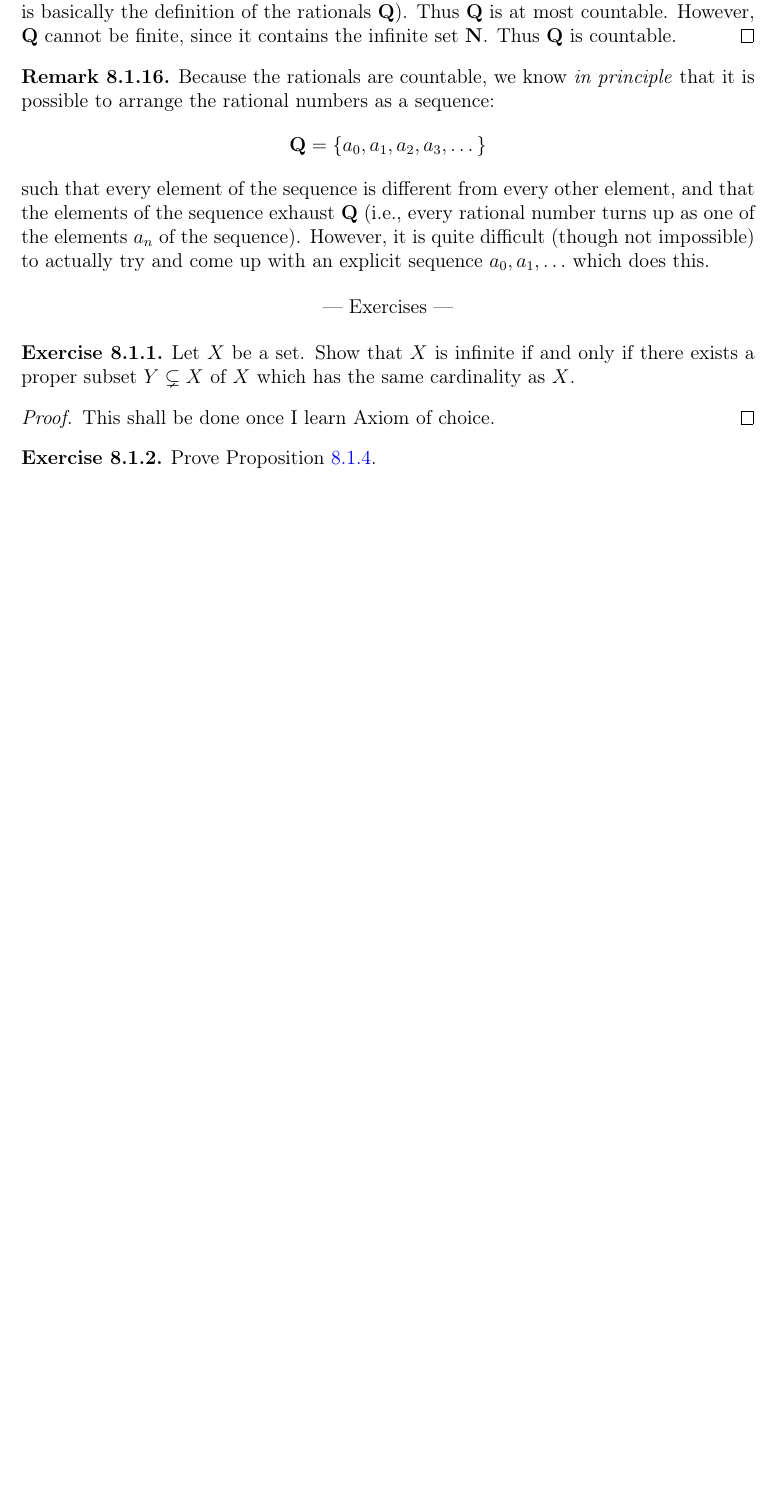
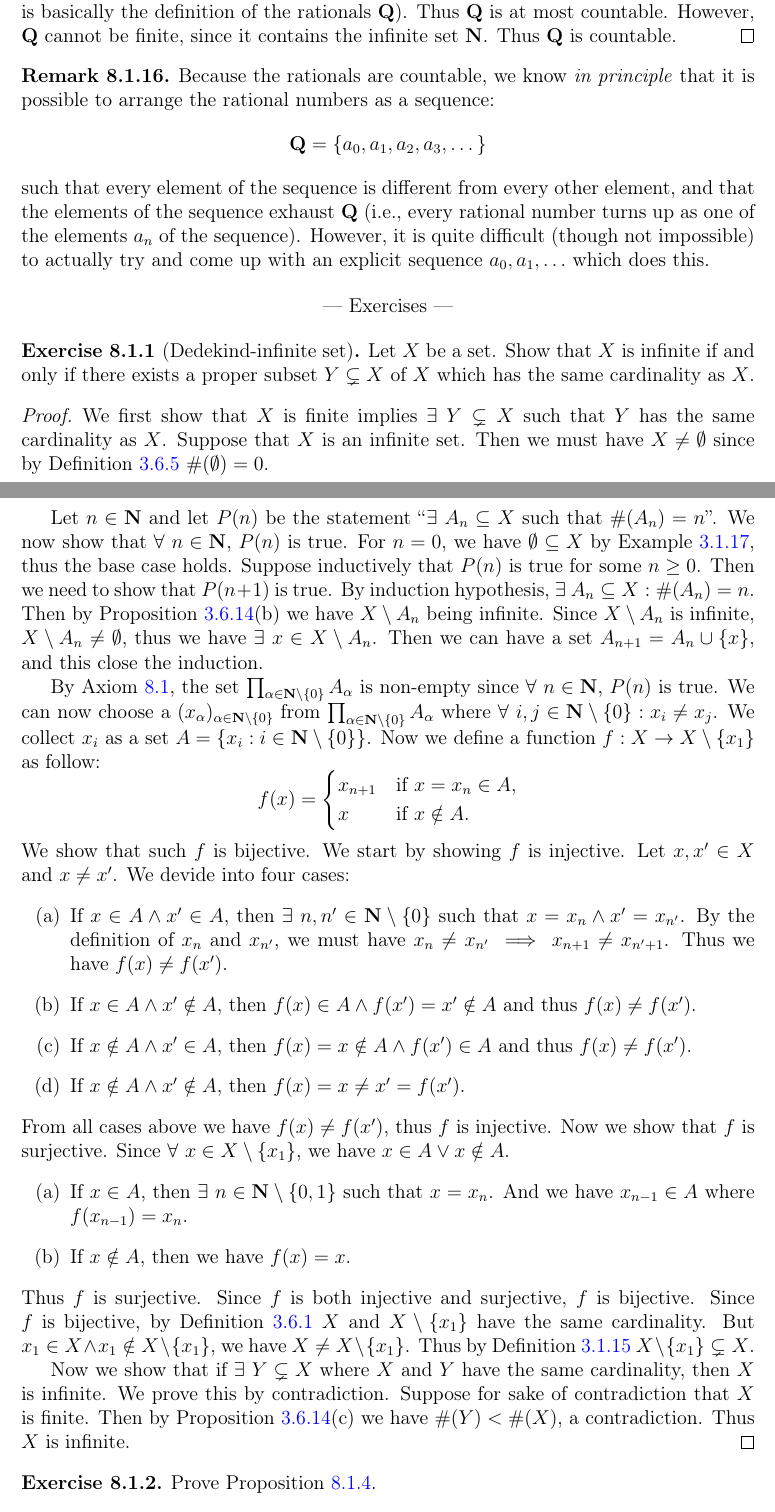
Before and after one commit to ProFatXuanAll/terence-tao-analysis, a LaTeX thesis (Analysis-I/main.tex, which reads Analysis-I/8-1-countability.tex): part of page 281 of 293 before the commit and two parts of pages 281 and 282 of 294 after it, the two joined at a grey line, cut so that both start at the same text, the shorter picture padded with empty space. Compiled offline with pdfLaTeX.

Commit message:
finish exercise 8.1.1

```diff
--- a/Analysis-I/8-1-countability.tex
+++ b/Analysis-I/8-1-countability.tex
@@ -387,13 +387,67 @@
 
 \exercisesection
 
-\begin{exercise}\label{ex 8.1.1}
+\begin{exercise}[Dedekind-infinite set]\label{ex 8.1.1}
     Let \(X\) be a set.
     Show that \(X\) is infinite if and only if there exists a proper subset \(Y \subsetneq X\) of \(X\) which has the same cardinality as \(X\).
 \end{exercise}
 
 \begin{proof}
-    This shall be done once I learn Axiom of choice.
+    We first show that \(X\) is finite implies \(\exists\ Y \subsetneq X\) such that \(Y\) has the same cardinality as \(X\).
+    Suppose that \(X\) is an infinite set.
+    Then we must have \(X \neq \emptyset\) since by Definition \ref{3.6.5} \(\#(\emptyset) = 0\).
+
+    Let \(n \in \mathbf{N}\) and let \(P(n)\) be the statement ``\(\exists\ A_n \subseteq X\) such that \(\#(A_n) = n\)''.
+    We now show that \(\forall\ n \in \mathbf{N}\), \(P(n)\) is true.
+    For \(n = 0\), we have \(\emptyset \subseteq X\) by Example \ref{3.1.17}, thus the base case holds.
+    Suppose inductively that \(P(n)\) is true for some \(n \geq 0\).
+    Then we need to show that \(P(n + 1)\) is true.
+    By induction hypothesis, \(\exists\ A_n \subseteq X : \#(A_n) = n\).
+    Then by Proposition \ref{3.6.14}(b) we have \(X \setminus A_n\) being infinite.
+    Since \(X \setminus A_n\) is infinite, \(X \setminus A_n \neq \emptyset\), thus we have \(\exists\ x \in X \setminus A_n\).
+    Then we can have a set \(A_{n + 1} = A_n \cup \{x\}\), and this close the induction.
+
+    By Axiom \ref{8.1}, the set \(\prod_{\alpha \in \mathbf{N} \setminus \{0\}} A_{\alpha}\) is non-empty since \(\forall\ n \in \mathbf{N}\), \(P(n)\) is true.
+    We can now choose a \((x_{\alpha})_{\alpha \in \mathbf{N} \setminus \{0\}}\) from \(\prod_{\alpha \in \mathbf{N} \setminus \{0\}} A_{\alpha}\) where \(\forall\ i, j \in \mathbf{N} \setminus \{0\} : x_i \neq x_j\).
+    We collect \(x_i\) as a set \(A = \{x_i : i \in \mathbf{N} \setminus \{0\}\}\).
+    Now we define a function \(f : X \to X \setminus \{x_1\}\) as follow:
+    \[
+        f(x) = \begin{cases}
+            x_{n + 1} & \text{if } x = x_n \in A, \\
+            x         & \text{if } x \notin A.
+        \end{cases}
+    \]
+    We show that such \(f\) is bijective.
+    We start by showing \(f\) is injective.
+    Let \(x, x' \in X\) and \(x \neq x'\).
+    We devide into four cases:
+    \begin{enumerate}
+        \item If \(x \in A \land x' \in A\), then \(\exists\ n, n' \in \mathbf{N} \setminus \{0\}\) such that \(x = x_n \land x' = x_{n'}\).
+              By the definition of \(x_n\) and \(x_{n'}\), we must have \(x_n \neq x_{n'} \implies x_{n + 1} \neq x_{n' + 1}\).
+              Thus we have \(f(x) \neq f(x')\).
+        \item If \(x \in A \land x' \notin A\), then \(f(x) \in A \land f(x') = x' \notin A\) and thus \(f(x) \neq f(x')\).
+        \item If \(x \notin A \land x' \in A\), then \(f(x) = x \notin A \land f(x') \in A\) and thus \(f(x) \neq f(x')\).
+        \item If \(x \notin A \land x' \notin A\), then \(f(x) = x \neq x' = f(x')\).
+    \end{enumerate}
+    From all cases above we have \(f(x) \neq f(x')\), thus \(f\) is injective.
+    Now we show that \(f\) is surjective.
+    Since \(\forall\ x \in X \setminus \{x_1\}\), we have \(x \in A \lor x \notin A\).
+    \begin{enumerate}
+        \item If \(x \in A\), then \(\exists\ n \in \mathbf{N} \setminus \{0, 1\}\) such that \(x = x_n\).
+              And we have \(x_{n - 1} \in A\) where \(f(x_{n - 1}) = x_n\).
+        \item If \(x \notin A\), then we have \(f(x) = x\).
+    \end{enumerate}
+    Thus \(f\) is surjective.
+    Since \(f\) is both injective and surjective, \(f\) is bijective.
+    Since \(f\) is bijective, by Definition \ref{3.6.1} \(X\) and \(X \setminus \{x_1\}\) have the same cardinality.
+    But \(x_1 \in X \land x_1 \notin X \setminus \{x_1\}\), we have \(X \neq X \setminus \{x_1\}\).
+    Thus by Definition \ref{3.1.15} \(X \setminus \{x_1\} \subsetneq X\).
+
+    Now we show that if \(\exists\ Y \subsetneq X\) where \(X\) and \(Y\) have the same cardinality, then \(X\) is infinite.
+    We prove this by contradiction.
+    Suppose for sake of contradiction that \(X\) is finite.
+    Then by Proposition \ref{3.6.14}(c) we have \(\#(Y) < \#(X)\), a contradiction.
+    Thus \(X\) is infinite.
 \end{proof}
 
 \begin{exercise}\label{ex 8.1.2}
```
